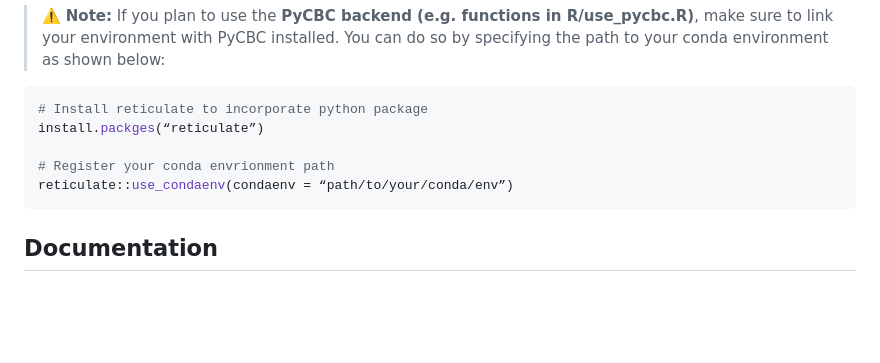
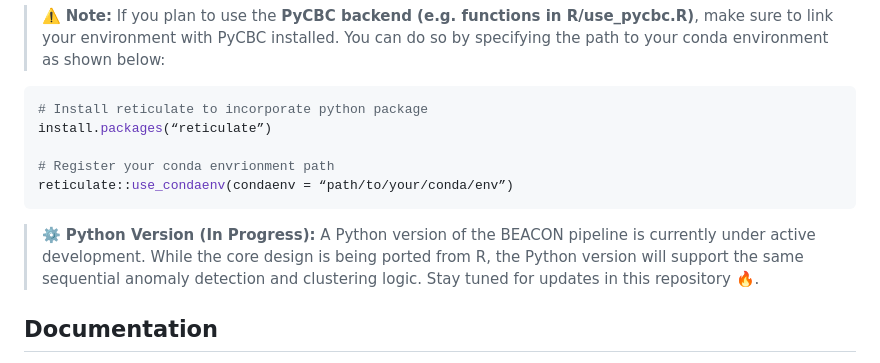
Before and after one commit to OddThumb/beacon, a Markdown page: README.md, the part around the change. Drawn GitHub-style; blank space fills up the shorter version.

Commit message:
Initial commit

````diff
--- a/README.md
+++ b/README.md
@@ -93,11 +93,13 @@ result <- stream(batch_set = batch_set, arch_params = cfg)
 
 ``` r
 # Install reticulate to incorporate python package
-install.packges(“reticulate”)
+install.packages(“reticulate”)
 
 # Register your conda envrionment path
 reticulate::use_condaenv(condaenv = “path/to/your/conda/env”)
 ```
+
+> ⚙️ **Python Version (In Progress):** A Python version of the BEACON pipeline is currently under active development. While the core design is being ported from R, the Python version will support the same sequential anomaly detection and clustering logic. Stay tuned for updates in this repository 🔥.
 
 ## **Documentation**
 
````
